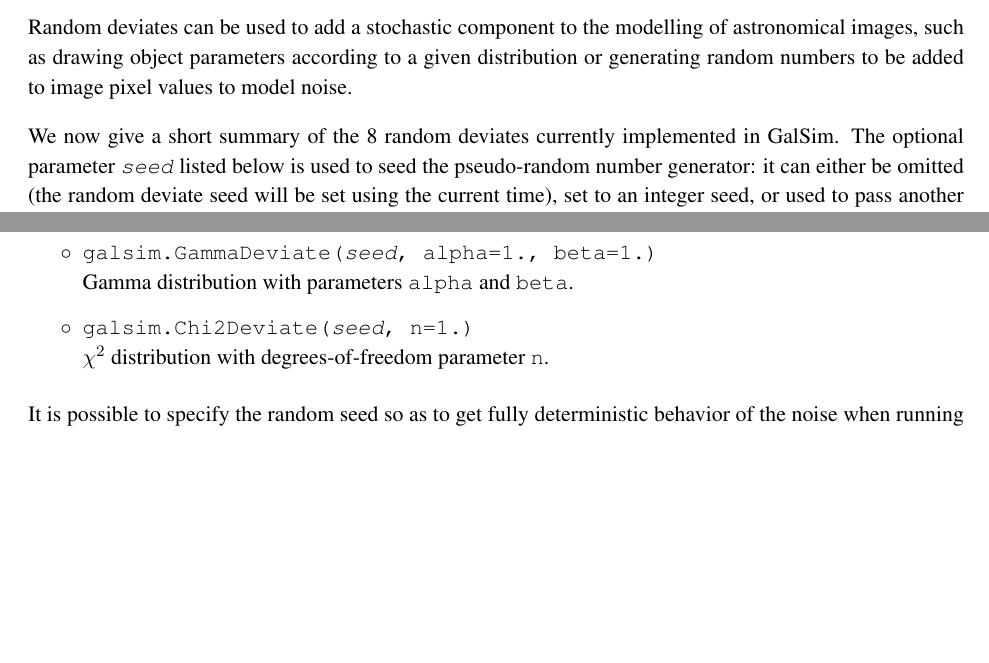
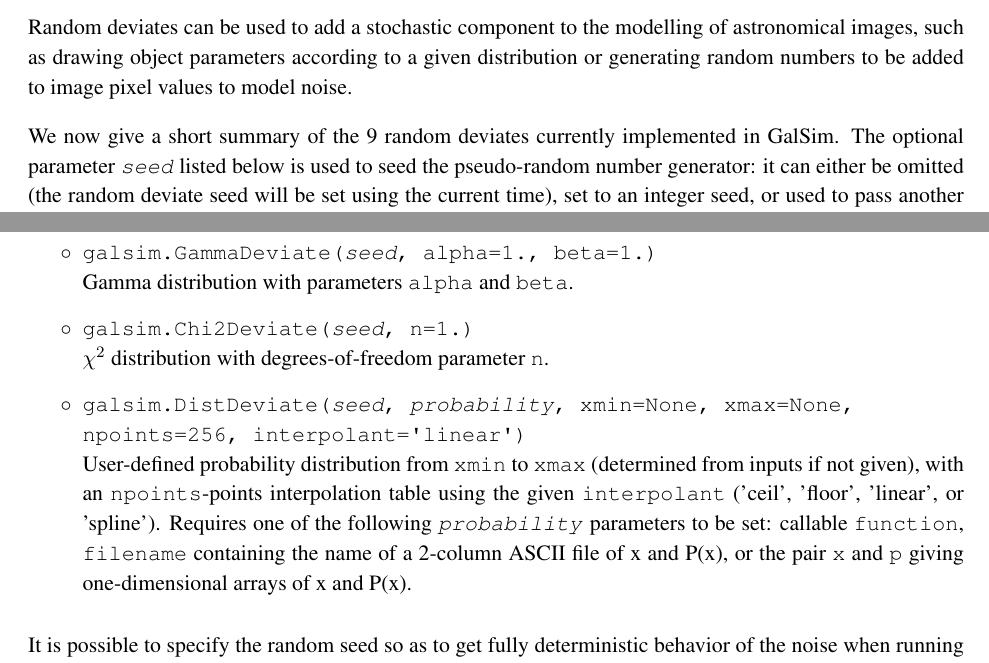
Before and after one commit to GalSim-developers/GalSim, a LaTeX paper (doc/ref/GalSim_Quick_Reference.tex): two parts of pages 8 and 9 of 14, joined at a grey line, cut so that both start at the same text, the shorter picture padded with empty space. Compiled offline with pdfLaTeX; an older LaTeX class or package is replaced by its successor.

Commit message:
Adding DistDeviate to the quick reference (#306)

```diff
--- a/doc/ref/GalSim_Quick_Reference.tex
+++ b/doc/ref/GalSim_Quick_Reference.tex
@@ -449,7 +449,7 @@
 object parameters according to a given distribution or generating random
 numbers to be added to image pixel values to model noise.
 
-We now give a short summary of the 8 random deviates currently
+We now give a short summary of the 9 random deviates currently
 implemented in GalSim.   The optional parameter \emph{\texttt{seed}}
 listed below is used
 to seed the pseudo-random number generator: it can
@@ -484,6 +484,14 @@
 
 \item[$\circ$] \texttt{galsim.Chi2Deviate(\emph{seed}, n=1.)} \newline {$\chi^2$ distribution
     with degrees-of-freedom parameter \texttt{n}.}
+
+\item[$\circ$] \texttt{galsim.DistDeviate(\emph{seed}, \emph{probability}, xmin=None, xmax=None, \newline
+    npoints=256, interpolant={\char"0D}linear{\char"0D})} \newline {User-defined probability distribution from \texttt{xmin} to
+    \texttt{xmax} (determined from inputs if not given), with an \texttt{npoints}-points interpolation table
+    using the given \texttt{interpolant} ('ceil', 'floor', 'linear', or 'spline').
+    Requires one of the following \texttt{\emph{probability}} parameters
+    to be set: callable \texttt{function}, \texttt{filename} containing the name of a 2-column ASCII file of
+    x and P(x), or the pair \texttt{x} and \texttt{p} giving one-dimensional arrays of x and P(x).}
 
 \end{itemize}
 
```
Also changed, not shown: doc/GalSim_Quick_Reference.pdf.
